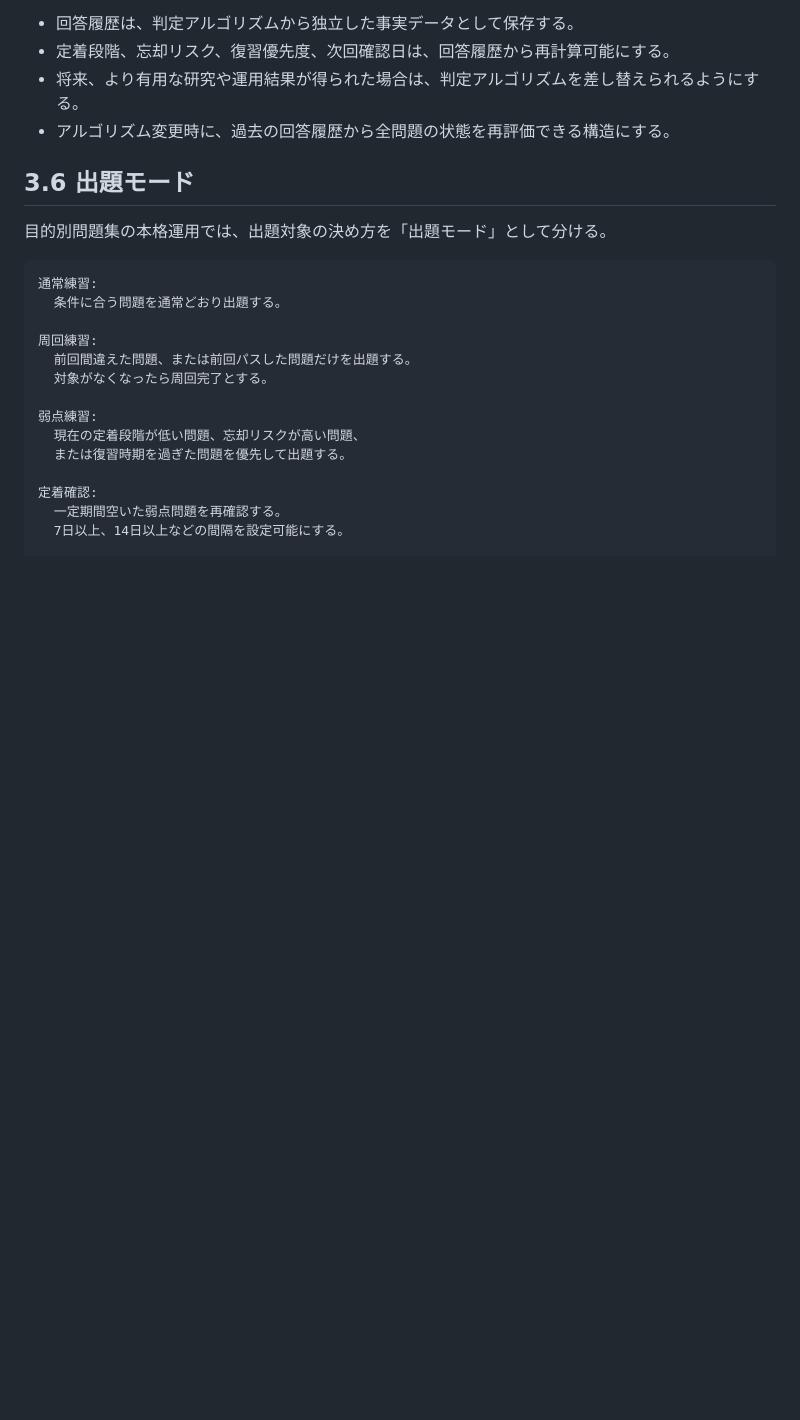
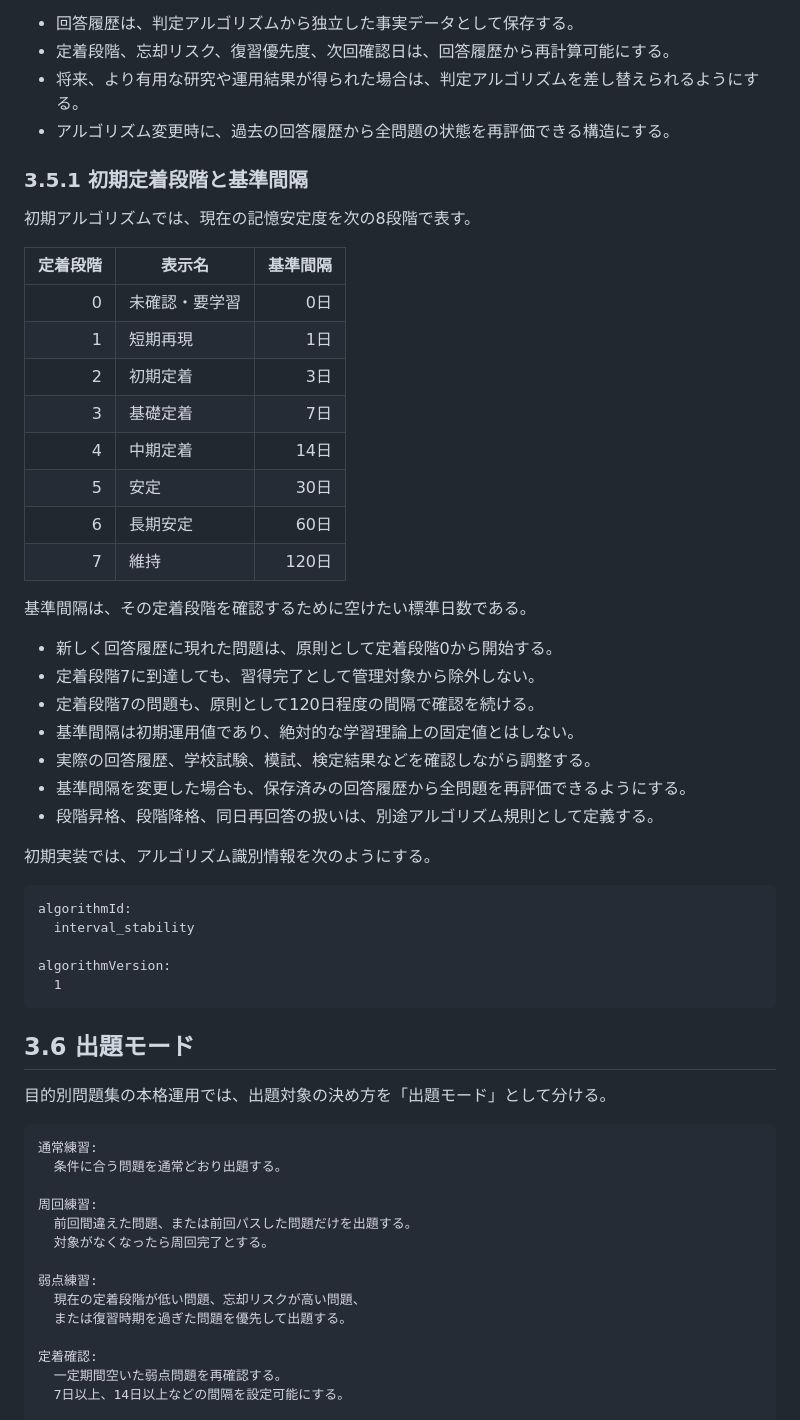
Before and after one commit to jera-takanabe/junior-study-trainer, a Markdown page: docs/design/purpose_set_runtime_design_v0_1.md, the part around the change. GitHub-like rendering; blank space fills up the shorter version.

Commit message:
docs: define initial mastery levels and intervals

```diff
--- a/docs/design/purpose_set_runtime_design_v0_1.md
+++ b/docs/design/purpose_set_runtime_design_v0_1.md
@@ -126,6 +126,39 @@
 - 定着段階、忘却リスク、復習優先度、次回確認日は、回答履歴から再計算可能にする。
 - 将来、より有用な研究や運用結果が得られた場合は、判定アルゴリズムを差し替えられるようにする。
 - アルゴリズム変更時に、過去の回答履歴から全問題の状態を再評価できる構造にする。
+
+### 3.5.1 初期定着段階と基準間隔
+
+初期アルゴリズムでは、現在の記憶安定度を次の8段階で表す。
+
+| 定着段階 | 表示名 | 基準間隔 |
+|---:|---|---:|
+| 0 | 未確認・要学習 | 0日 |
+| 1 | 短期再現 | 1日 |
+| 2 | 初期定着 | 3日 |
+| 3 | 基礎定着 | 7日 |
+| 4 | 中期定着 | 14日 |
+| 5 | 安定 | 30日 |
+| 6 | 長期安定 | 60日 |
+| 7 | 維持 | 120日 |
+
+基準間隔は、その定着段階を確認するために空けたい標準日数である。
+
+- 新しく回答履歴に現れた問題は、原則として定着段階0から開始する。
+- 定着段階7に到達しても、習得完了として管理対象から除外しない。
+- 定着段階7の問題も、原則として120日程度の間隔で確認を続ける。
+- 基準間隔は初期運用値であり、絶対的な学習理論上の固定値とはしない。
+- 実際の回答履歴、学校試験、模試、検定結果などを確認しながら調整する。
+- 基準間隔を変更した場合も、保存済みの回答履歴から全問題を再評価できるようにする。
+- 段階昇格、段階降格、同日再回答の扱いは、別途アルゴリズム規則として定義する。
+
+初期実装では、アルゴリズム識別情報を次のようにする。
+
+    algorithmId:
+      interval_stability
+
+    algorithmVersion:
+      1
 
 ## 3.6 出題モード
 
```
